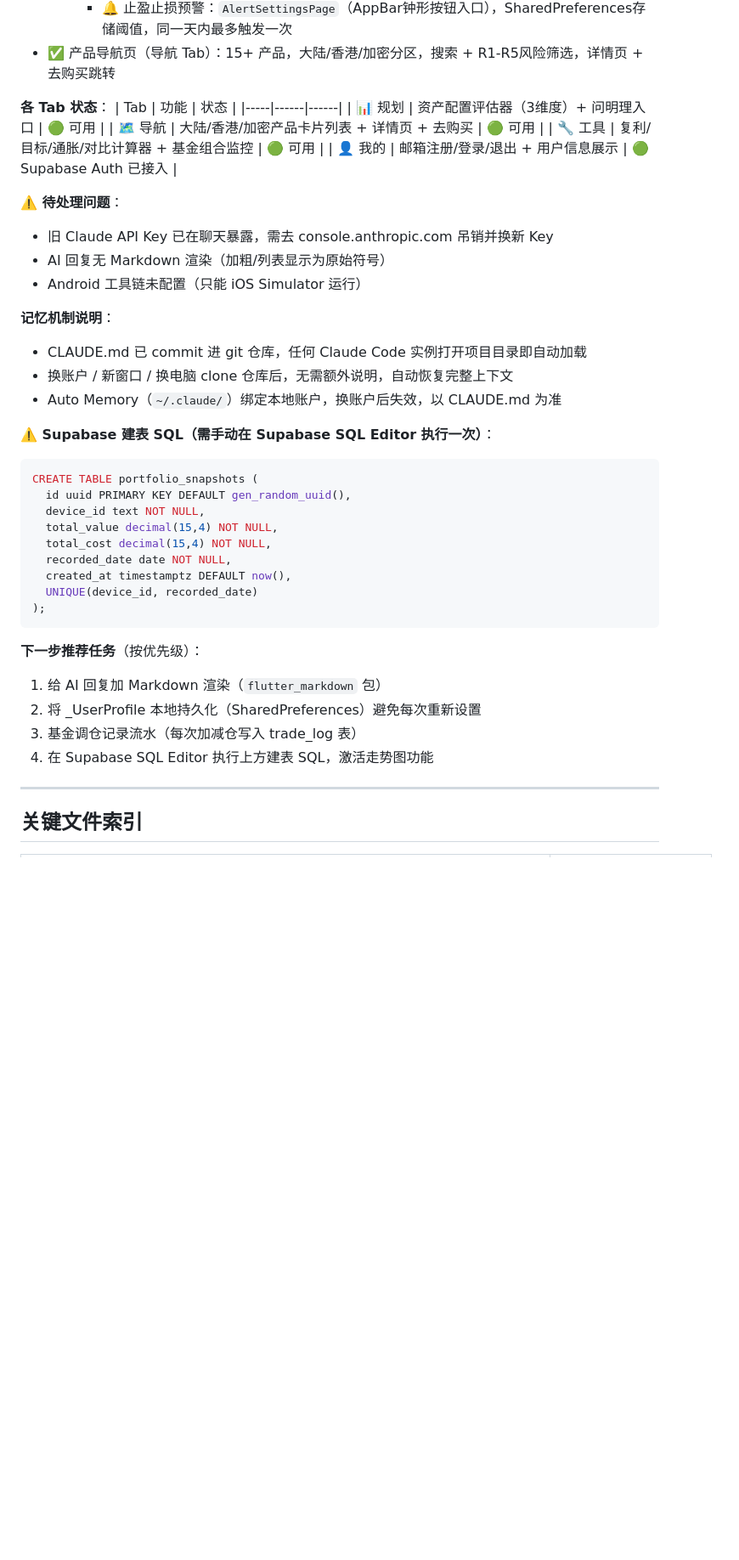
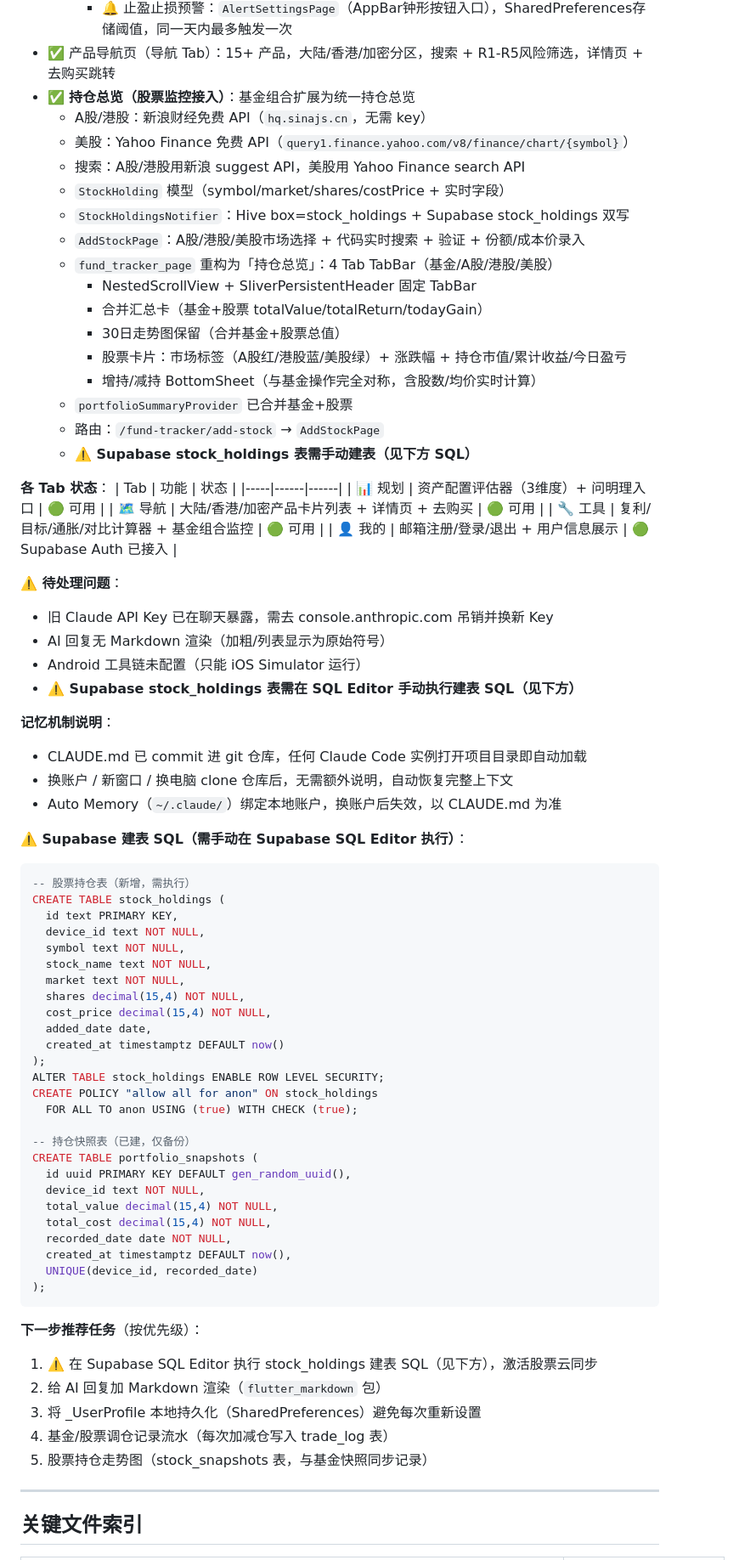
Before and after one commit to meiyaobuyao123-hash/Claudefinance-navigator, a Markdown page: CLAUDE.md, the part around one of its changes. Shown at 85% size. Drawn GitHub-style; blank space fills up the shorter version.

Commit message:
docs: 更新 CLAUDE.md — 持仓总览上线记录 + stock_holdings 建表 SQL
Co-Authored-By: Claude Sonnet 4.6 <noreply@anthropic.com>

````diff
--- a/CLAUDE.md
+++ b/CLAUDE.md
@@ -72,6 +72,22 @@ flutter run
     - 📈 30日持仓走势图：Supabase `portfolio_snapshots` 表每日upsert一条快照，`PortfolioChart` sparkline组件展示
     - 🔔 止盈止损预警：`AlertSettingsPage`（AppBar钟形按钮入口），SharedPreferences存储阈值，同一天内最多触发一次
 - ✅ 产品导航页（导航 Tab）：15+ 产品，大陆/香港/加密分区，搜索 + R1-R5风险筛选，详情页 + 去购买跳转
+- ✅ **持仓总览（股票监控接入）**：基金组合扩展为统一持仓总览
+  - A股/港股：新浪财经免费 API（`hq.sinajs.cn`，无需 key）
+  - 美股：Yahoo Finance 免费 API（`query1.finance.yahoo.com/v8/finance/chart/{symbol}`）
+  - 搜索：A股/港股用新浪 suggest API，美股用 Yahoo Finance search API
+  - `StockHolding` 模型（symbol/market/shares/costPrice + 实时字段）
+  - `StockHoldingsNotifier`：Hive box=stock_holdings + Supabase stock_holdings 双写
+  - `AddStockPage`：A股/港股/美股市场选择 + 代码实时搜索 + 验证 + 份额/成本价录入
+  - `fund_tracker_page` 重构为「持仓总览」：4 Tab TabBar（基金/A股/港股/美股）
+    - NestedScrollView + SliverPersistentHeader 固定 TabBar
+    - 合并汇总卡（基金+股票 totalValue/totalReturn/todayGain）
+    - 30日走势图保留（合并基金+股票总值）
+    - 股票卡片：市场标签（A股红/港股蓝/美股绿）+ 涨跌幅 + 持仓市值/累计收益/今日盈亏
+    - 增持/减持 BottomSheet（与基金操作完全对称，含股数/均价实时计算）
+  - `portfolioSummaryProvider` 已合并基金+股票
+  - 路由：`/fund-tracker/add-stock` → `AddStockPage`
+  - **⚠️ Supabase stock_holdings 表需手动建表（见下方 SQL）**
 
 **各 Tab 状态**：
 | Tab | 功能 | 状态 |
@@ -85,14 +101,32 @@ flutter run
 - 旧 Claude API Key 已在聊天暴露，需去 console.anthropic.com 吊销并换新 Key
 - AI 回复无 Markdown 渲染（加粗/列表显示为原始符号）
 - Android 工具链未配置（只能 iOS Simulator 运行）
+- **⚠️ Supabase stock_holdings 表需在 SQL Editor 手动执行建表 SQL（见下方）**
 
 **记忆机制说明**：
 - CLAUDE.md 已 commit 进 git 仓库，任何 Claude Code 实例打开项目目录即自动加载
 - 换账户 / 新窗口 / 换电脑 clone 仓库后，无需额外说明，自动恢复完整上下文
 - Auto Memory（`~/.claude/`）绑定本地账户，换账户后失效，以 CLAUDE.md 为准
 
-**⚠️ Supabase 建表 SQL（需手动在 Supabase SQL Editor 执行一次）**：
+**⚠️ Supabase 建表 SQL（需手动在 Supabase SQL Editor 执行）**：
 ```sql
+-- 股票持仓表（新增，需执行）
+CREATE TABLE stock_holdings (
+  id text PRIMARY KEY,
+  device_id text NOT NULL,
+  symbol text NOT NULL,
+  stock_name text NOT NULL,
+  market text NOT NULL,
+  shares decimal(15,4) NOT NULL,
+  cost_price decimal(15,4) NOT NULL,
+  added_date date,
+  created_at timestamptz DEFAULT now()
+);
+ALTER TABLE stock_holdings ENABLE ROW LEVEL SECURITY;
+CREATE POLICY "allow all for anon" ON stock_holdings
+  FOR ALL TO anon USING (true) WITH CHECK (true);
+
+-- 持仓快照表（已建，仅备份）
 CREATE TABLE portfolio_snapshots (
   id uuid PRIMARY KEY DEFAULT gen_random_uuid(),
   device_id text NOT NULL,
@@ -105,10 +139,11 @@ CREATE TABLE portfolio_snapshots (
 ```
 
 **下一步推荐任务**（按优先级）：
-1. 给 AI 回复加 Markdown 渲染（`flutter_markdown` 包）
-2. 将 _UserProfile 本地持久化（SharedPreferences）避免每次重新设置
-3. 基金调仓记录流水（每次加减仓写入 trade_log 表）
-4. 在 Supabase SQL Editor 执行上方建表 SQL，激活走势图功能
+1. ⚠️ 在 Supabase SQL Editor 执行 stock_holdings 建表 SQL（见下方），激活股票云同步
+2. 给 AI 回复加 Markdown 渲染（`flutter_markdown` 包）
+3. 将 _UserProfile 本地持久化（SharedPreferences）避免每次重新设置
+4. 基金/股票调仓记录流水（每次加减仓写入 trade_log 表）
+5. 股票持仓走势图（stock_snapshots 表，与基金快照同步记录）
 
 ---
 
````
Also changed, not shown: other parts of CLAUDE.md (+5 -1 lines).
